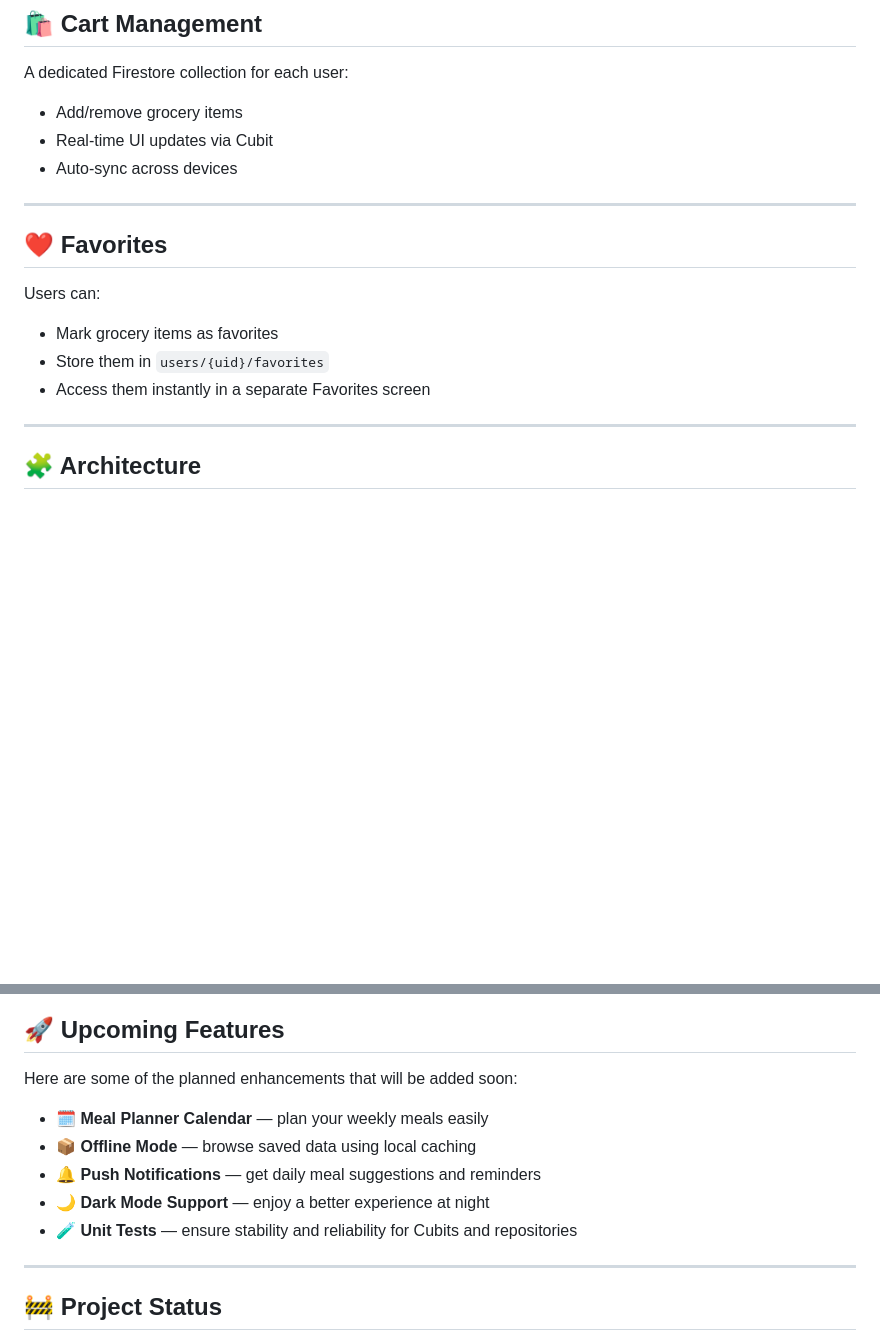
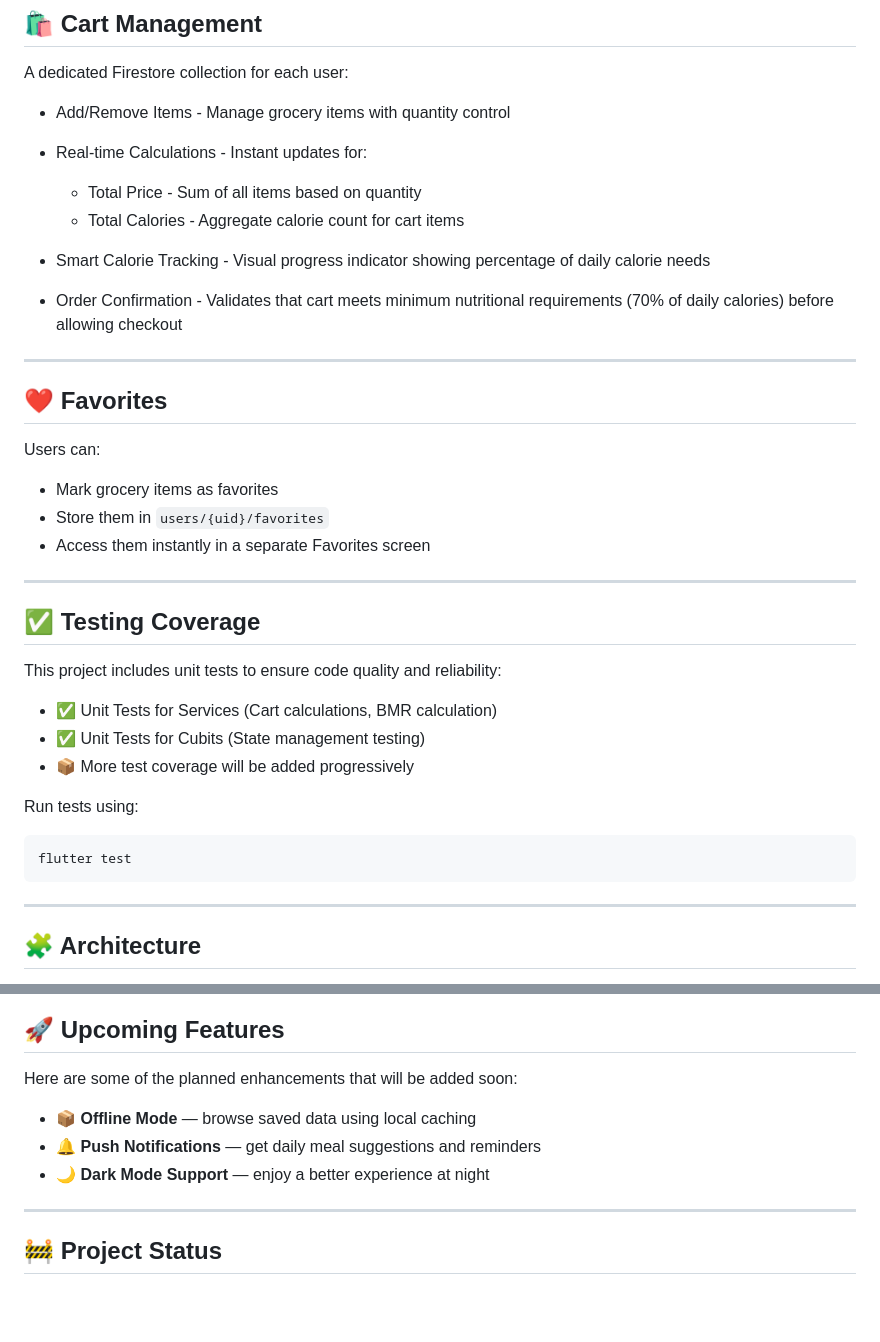
Before and after one commit to KarimaMahmoud626/Meal-Planning-App, a Markdown page: README.md, 2 parts joined by grey strips. Rendered like a GitHub page; blank space fills up the shorter version.

````diff
--- a/README.md
+++ b/README.md
@@ -157,9 +157,13 @@ Calorie limits are calculated automatically during profile setup using user data
 ## 🛍 **Cart Management**
 A dedicated Firestore collection for each user:
 
-- Add/remove grocery items
-- Real-time UI updates via Cubit
-- Auto-sync across devices
+- Add/Remove Items - Manage grocery items with quantity control
+- Real-time Calculations - Instant updates for:
+   - Total Price - Sum of all items based on quantity
+   - Total Calories - Aggregate calorie count for cart items
+
+- Smart Calorie Tracking - Visual progress indicator showing percentage of daily calorie needs
+- Order Confirmation - Validates that cart meets minimum nutritional requirements (70% of daily calories) before allowing checkout
 
 ---
 
@@ -169,6 +173,20 @@ Users can:
 - Mark grocery items as favorites
 - Store them in `users/{uid}/favorites`
 - Access them instantly in a separate Favorites screen
+
+---
+
+## ✅ Testing Coverage
+
+This project includes unit tests to ensure code quality and reliability:
+- ✅ Unit Tests for Services (Cart calculations, BMR calculation)
+- ✅ Unit Tests for Cubits (State management testing)
+- 📦 More test coverage will be added progressively
+
+Run tests using:
+```bash
+flutter test
+```
 
 ---
 
@@ -272,12 +290,9 @@ The project uses **Bloc/Cubit** from `flutter_bloc` for:
 ## 🚀 Upcoming Features
 
 Here are some of the planned enhancements that will be added soon:
-
-- 🗓️ **Meal Planner Calendar** — plan your weekly meals easily
 - 📦 **Offline Mode** — browse saved data using local caching
 - 🔔 **Push Notifications** — get daily meal suggestions and reminders
 - 🌙 **Dark Mode Support** — enjoy a better experience at night
-- 🧪 **Unit Tests** — ensure stability and reliability for Cubits and repositories
 
 ---
 
````
